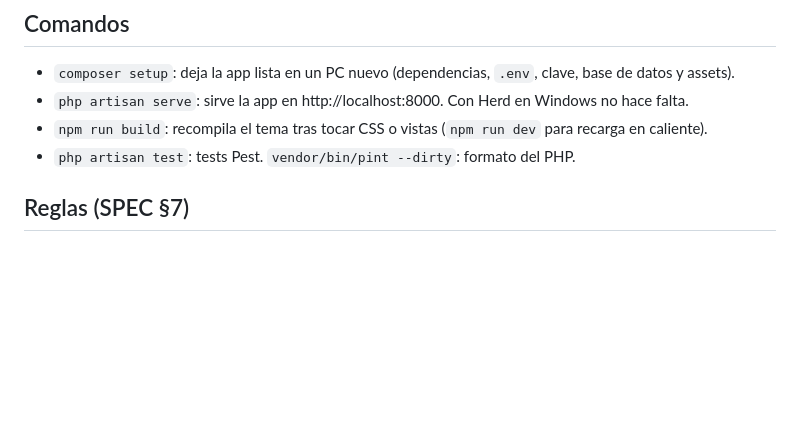
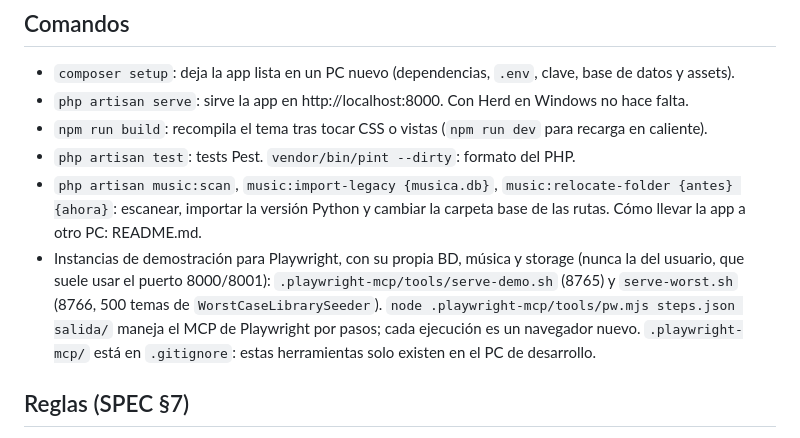
Before and after one commit to Reddo-1/organizador-musica, a Markdown page: CLAUDE.md, the part around the change. Drawn GitHub-style; blank space fills up the shorter version.

```diff
--- a/CLAUDE.md
+++ b/CLAUDE.md
@@ -8,6 +8,8 @@ La especificación completa está en SPEC.md.
 - `php artisan serve`: sirve la app en http://localhost:8000. Con Herd en Windows no hace falta.
 - `npm run build`: recompila el tema tras tocar CSS o vistas (`npm run dev` para recarga en caliente).
 - `php artisan test`: tests Pest. `vendor/bin/pint --dirty`: formato del PHP.
+- `php artisan music:scan`, `music:import-legacy {musica.db}`, `music:relocate-folder {antes} {ahora}`: escanear, importar la versión Python y cambiar la carpeta base de las rutas. Cómo llevar la app a otro PC: README.md.
+- Instancias de demostración para Playwright, con su propia BD, música y storage (nunca la del usuario, que suele usar el puerto 8000/8001): `.playwright-mcp/tools/serve-demo.sh` (8765) y `serve-worst.sh` (8766, 500 temas de `WorstCaseLibrarySeeder`). `node .playwright-mcp/tools/pw.mjs steps.json salida/` maneja el MCP de Playwright por pasos; cada ejecución es un navegador nuevo. `.playwright-mcp/` está en `.gitignore`: estas herramientas solo existen en el PC de desarrollo.
 
 ## Reglas (SPEC §7)
 
```
Also changed, not shown: README.md (+57 -36 lines).
